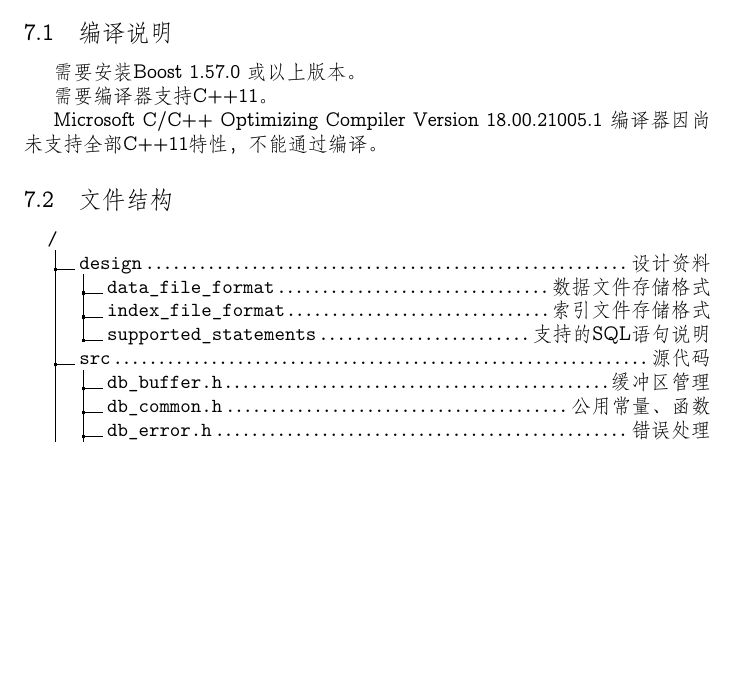
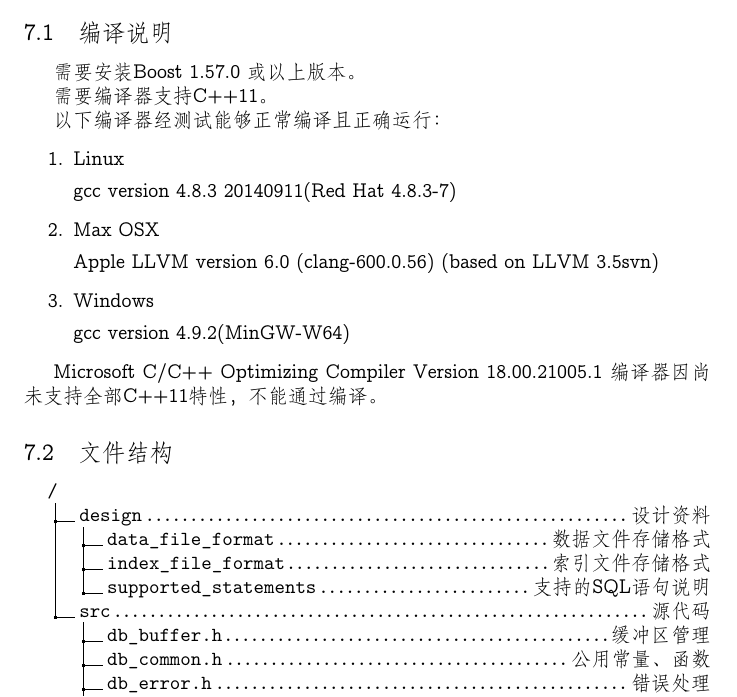
Before and after one commit to JamisHoo/OurSQL-DBMS, a LaTeX document (report/header.tex, which reads report/sections/section_files.tex): part of page 14 of 15, cut so that both start at the same text, the shorter picture padded with empty space. Compiled offline with XeLaTeX; a missing font is replaced by an installed copy or a similar font.

Commit message:
update td

```diff
--- a/report/sections/section_files.tex
+++ b/report/sections/section_files.tex
@@ -4,21 +4,21 @@
 
         需要编译器支持C++11。
 
-        %测试使用的编译器：
-        %\begin{enumerate}
-        %    \item
-        %    Linux
-        %
-        %    gcc version 4.8.3 20140911(Red Hat 4.8.3-7)
-        %    \item
-        %    Max OSX
+        以下编译器经测试能够正常编译且正确运行：
+        \begin{enumerate}
+            \item
+            Linux
 
-        %    Apple LLVM version 6.0 (clang-600.0.56) (based on LLVM 3.5svn)
-        %    \item
-        %    Windows
+            gcc version 4.8.3 20140911(Red Hat 4.8.3-7)
+            \item
+            Max OSX
 
-        %    gcc version 4.9.2(MinGW-W64)
-        %\end{enumerate}
+            Apple LLVM version 6.0 (clang-600.0.56) (based on LLVM 3.5svn)
+            \item
+            Windows
+
+            gcc version 4.9.2(MinGW-W64)
+        \end{enumerate}
 
         Microsoft C/C++ Optimizing Compiler Version 18.00.21005.1
         编译器因尚未支持全部C++11特性，不能通过编译。
```
